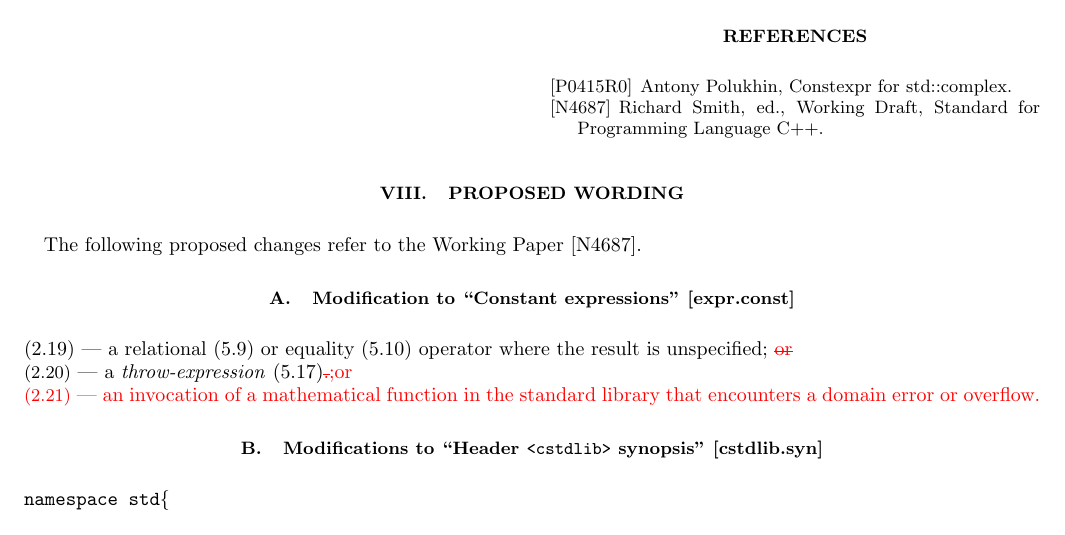
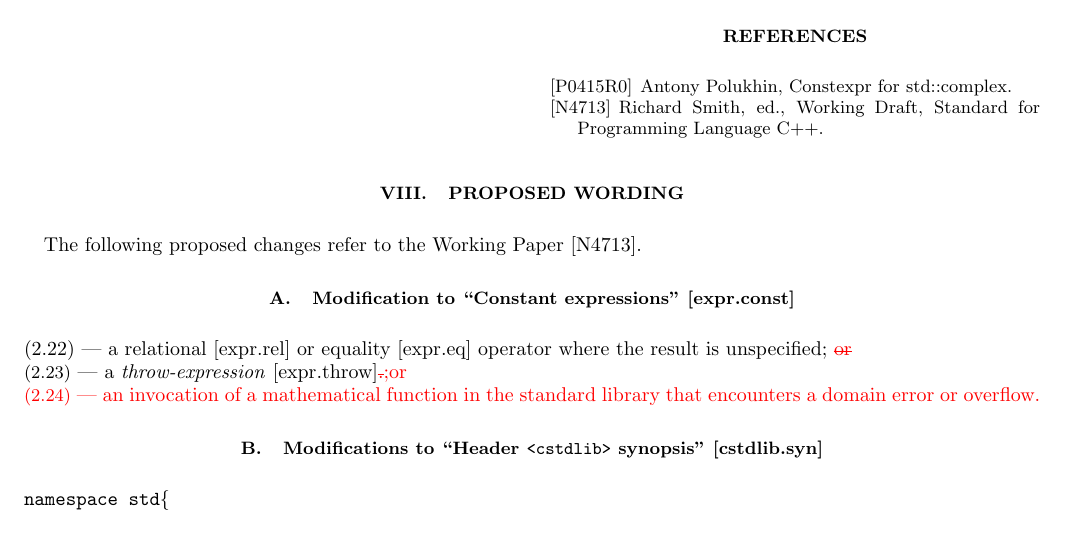
Before and after one commit to edrosten/constexpr_proposal, a LaTeX paper (cmath_constexpr3.tex): part of page 4 of 9, cut so that both start at the same text. Compiled offline with pdfLaTeX.

Commit message:
Working draft updated plus stable tags utilized.

```diff
--- a/cmath_constexpr3.tex
+++ b/cmath_constexpr3.tex
@@ -413,7 +413,7 @@ Revision 1: Includes discussion of rounding mode and future directions.
 \begin{thebibliography}{1}
 	\bibitem[P0415R0]{AP-complex} Antony Polukhin, Constexpr for std::complex.
 
-	\bibitem[N4687]{WorkingPaper} Richard Smith, ed., Working Draft, Standard for Programming Language C++.
+	\bibitem[N4713]{WorkingPaper} Richard Smith, ed., Working Draft, Standard for Programming Language C++.
 \end{thebibliography}
 
 \newpage
@@ -430,11 +430,11 @@ The following proposed changes refer to the Working Paper~\cite{WorkingPaper}.
 
 \setlength{\parindent}{0pt}
 
-(2.19) --- a relational (5.9) or equality (5.10) operator where the result is unspecified; \highlight{\st{or}}
+(2.22) --- a relational [expr.rel] or equality [expr.eq] operator where the result is unspecified; \highlight{\st{or}}
 
-{\small (2.20)} --- a \emph{throw-expression} (5.17)\highlight{\st{.};or}
+{\small (2.23)} --- a \emph{throw-expression} [expr.throw]\highlight{\st{.};or}
 
-\highlight{{\small (2.21)} --- an invocation of a mathematical function in the standard library that encounters a domain error or overflow.}
+\highlight{{\small (2.24)} --- an invocation of a mathematical function in the standard library that encounters a domain error or overflow.}
 
 \vspace{-1.5ex}
 \subsection{Modifications to ``Header \header{cstdlib} synopsis'' [cstdlib.syn]}
```
